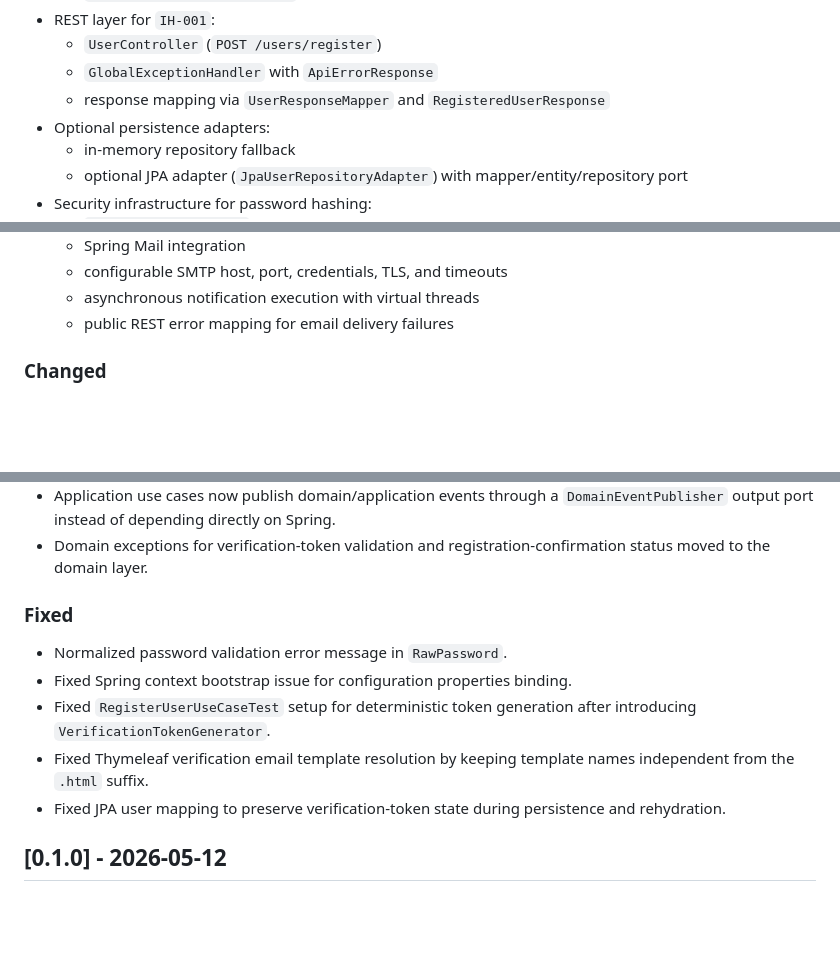
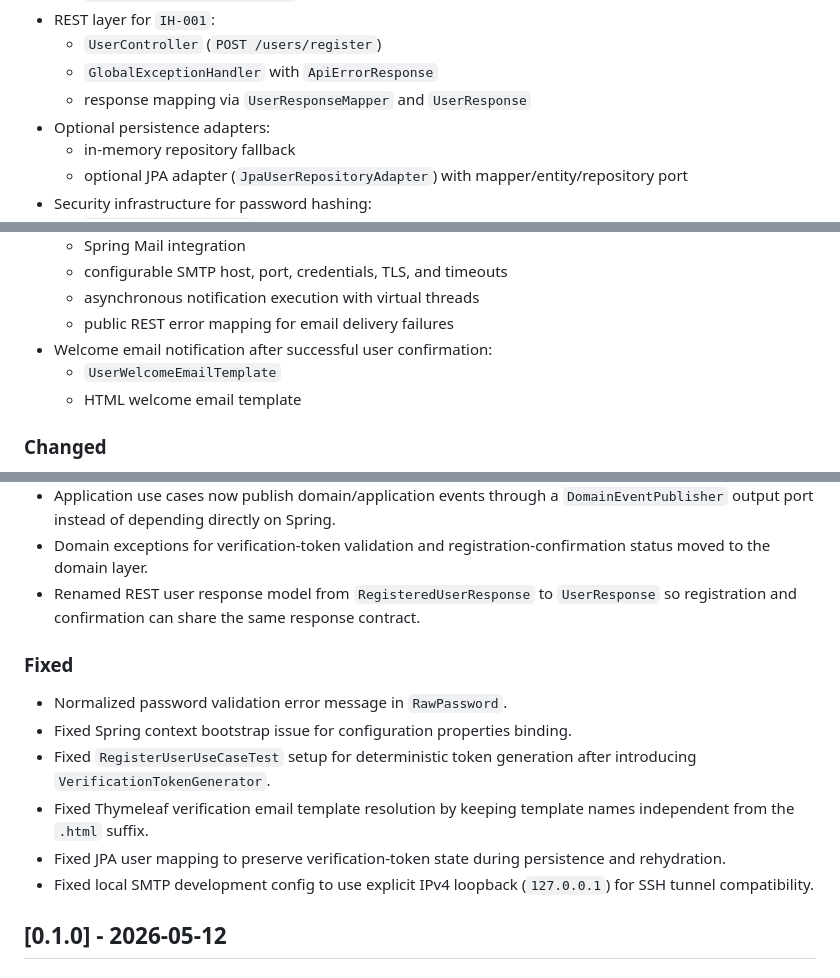
Before and after one commit to andrestamatto/identity-hub, a Markdown page: docs/CHANGELOG.md, 3 parts joined by grey strips. Rendered like a GitHub page; blank space fills up the shorter version.

Commit message:
docs(changelog): record confirmation response and welcome email

```diff
--- a/docs/CHANGELOG.md
+++ b/docs/CHANGELOG.md
@@ -23,7 +23,7 @@ All notable changes to this project will be documented in this file.
 - REST layer for `IH-001`:
   - `UserController` (`POST /users/register`)
   - `GlobalExceptionHandler` with `ApiErrorResponse`
-  - response mapping via `UserResponseMapper` and `RegisteredUserResponse`
+  - response mapping via `UserResponseMapper` and `UserResponse`
 - Optional persistence adapters:
   - in-memory repository fallback
   - optional JPA adapter (`JpaUserRepositoryAdapter`) with mapper/entity/repository port
@@ -74,6 +74,9 @@ All notable changes to this project will be documented in this file.
   - configurable SMTP host, port, credentials, TLS, and timeouts
   - asynchronous notification execution with virtual threads
   - public REST error mapping for email delivery failures
+- Welcome email notification after successful user confirmation:
+  - `UserWelcomeEmailTemplate`
+  - HTML welcome email template
 
 ### Changed
 - Renamed `LoginData` to `Credentials` and aligned semantics for authentication input.
@@ -112,6 +116,7 @@ All notable changes to this project will be documented in this file.
 - Verification notification emails now receive formatted expiration timestamps from the infrastructure listener instead of formatting dates inside the domain token.
 - Application use cases now publish domain/application events through a `DomainEventPublisher` output port instead of depending directly on Spring.
 - Domain exceptions for verification-token validation and registration-confirmation status moved to the domain layer.
+- Renamed REST user response model from `RegisteredUserResponse` to `UserResponse` so registration and confirmation can share the same response contract.
 
 ### Fixed
 - Normalized password validation error message in `RawPassword`.
@@ -119,6 +124,7 @@ All notable changes to this project will be documented in this file.
 - Fixed `RegisterUserUseCaseTest` setup for deterministic token generation after introducing `VerificationTokenGenerator`.
 - Fixed Thymeleaf verification email template resolution by keeping template names independent from the `.html` suffix.
 - Fixed JPA user mapping to preserve verification-token state during persistence and rehydration.
+- Fixed local SMTP development config to use explicit IPv4 loopback (`127.0.0.1`) for SSH tunnel compatibility.
 
 ## [0.1.0] - 2026-05-12
 ### Added
```
Also changed, not shown: other parts of docs/CHANGELOG.md (+1 -0 lines).
